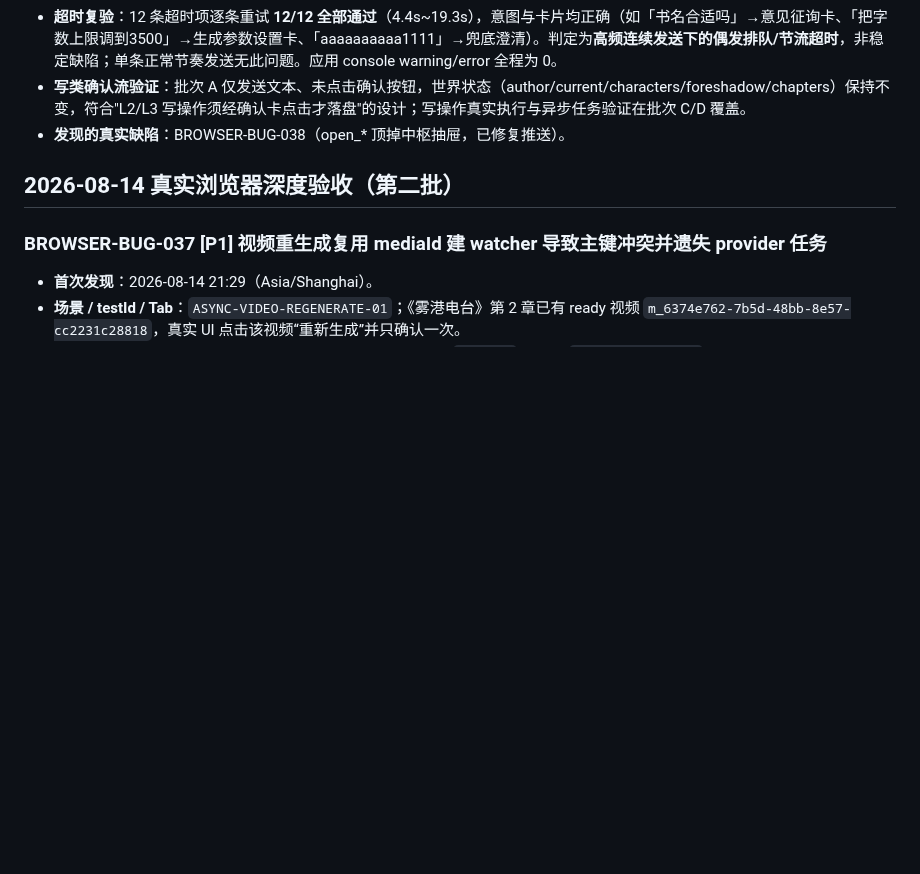
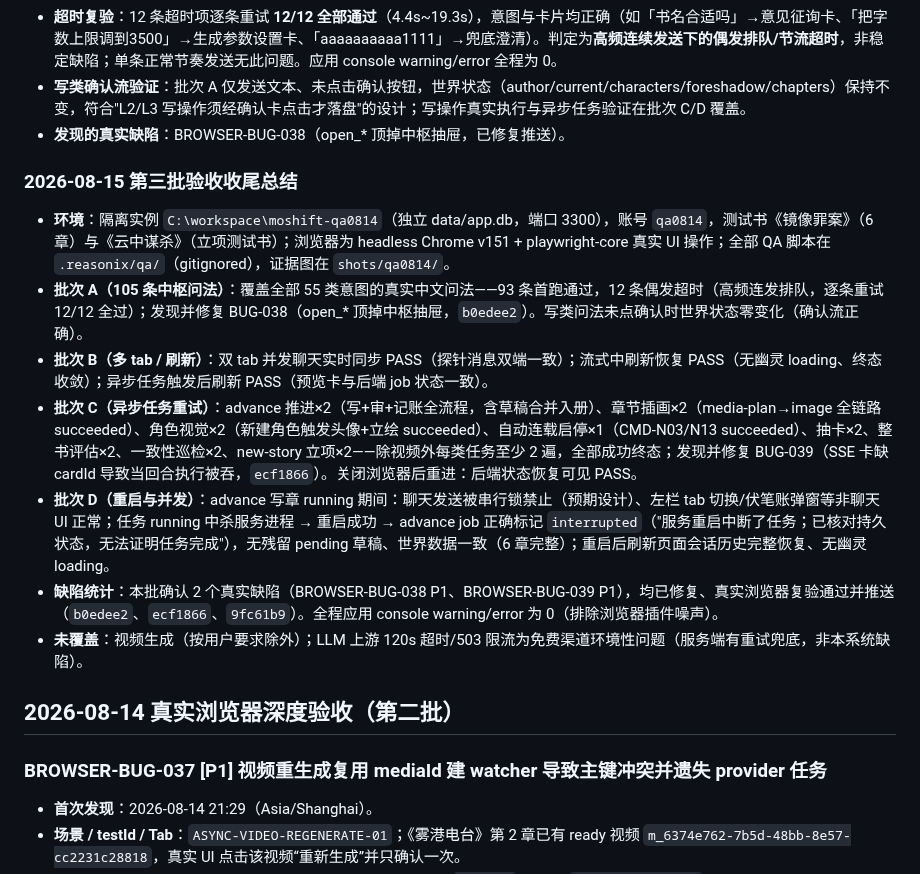
Before and after one commit to philuo/fiction-platform, a Markdown page: docs/FIND_BUG.md, the part around the change. Drawn GitHub-style; blank space fills up the shorter version.

Commit message:
docs: batch C/D acceptance summary for 2026-08-15 round

```diff
--- a/docs/FIND_BUG.md
+++ b/docs/FIND_BUG.md
@@ -38,6 +38,16 @@
 - **超时复验**：12 条超时项逐条重试 **12/12 全部通过**（4.4s~19.3s），意图与卡片均正确（如「书名合适吗」→意见征询卡、「把字数上限调到3500」→生成参数设置卡、「aaaaaaaaaa1111」→兜底澄清）。判定为**高频连续发送下的偶发排队/节流超时**，非稳定缺陷；单条正常节奏发送无此问题。应用 console warning/error 全程为 0。
 - **写类确认流验证**：批次 A 仅发送文本、未点击确认按钮，世界状态（author/current/characters/foreshadow/chapters）保持不变，符合"L2/L3 写操作须经确认卡点击才落盘"的设计；写操作真实执行与异步任务验证在批次 C/D 覆盖。
 - **发现的真实缺陷**：BROWSER-BUG-038（open_* 顶掉中枢抽屉，已修复推送）。
+
+### 2026-08-15 第三批验收收尾总结
+
+- **环境**：隔离实例 `C:\workspace\moshift-qa0814`（独立 data/app.db，端口 3300），账号 `qa0814`，测试书《镜像罪案》（6 章）与《云中谋杀》（立项测试书）；浏览器为 headless Chrome v151 + playwright-core 真实 UI 操作；全部 QA 脚本在 `.reasonix/qa/`（gitignored），证据图在 `shots/qa0814/`。
+- **批次 A（105 条中枢问法）**：覆盖全部 55 类意图的真实中文问法——93 条首跑通过，12 条偶发超时（高频连发排队，逐条重试 12/12 全过）；发现并修复 BUG-038（open_* 顶掉中枢抽屉，`b0edee2`）。写类问法未点确认时世界状态零变化（确认流正确）。
+- **批次 B（多 tab / 刷新）**：双 tab 并发聊天实时同步 PASS（探针消息双端一致）；流式中刷新恢复 PASS（无幽灵 loading、终态收敛）；异步任务触发后刷新 PASS（预览卡与后端 job 状态一致）。
+- **批次 C（异步任务重试）**：advance 推进×2（写+审+记账全流程，含草稿合并入册）、章节插画×2（media-plan→image 全链路 succeeded）、角色视觉×2（新建角色触发头像+立绘 succeeded）、自动连载启停×1（CMD-N03/N13 succeeded）、抽卡×2、整书评估×2、一致性巡检×2、new-story 立项×2——除视频外每类任务至少 2 遍，全部成功终态；发现并修复 BUG-039（SSE 卡缺 cardId 导致当回合执行被吞，`ecf1866`）。关闭浏览器后重进：后端状态恢复可见 PASS。
+- **批次 D（重启与并发）**：advance 写章 running 期间：聊天发送被串行锁禁止（预期设计）、左栏 tab 切换/伏笔账弹窗等非聊天 UI 正常；任务 running 中杀服务进程 → 重启成功 → advance job 正确标记 `interrupted`（"服务重启中断了任务；已核对持久状态，无法证明任务完成"），无残留 pending 草稿、世界数据一致（6 章完整）；重启后刷新页面会话历史完整恢复、无幽灵 loading。
+- **缺陷统计**：本批确认 2 个真实缺陷（BROWSER-BUG-038 P1、BROWSER-BUG-039 P1），均已修复、真实浏览器复验通过并推送（`b0edee2`、`ecf1866`、`9fc61b9`）。全程应用 console warning/error 为 0（排除浏览器插件噪声）。
+- **未覆盖**：视频生成（按用户要求除外）；LLM 上游 120s 超时/503 限流为免费渠道环境性问题（服务端有重试兜底，非本系统缺陷）。
 
 ## 2026-08-14 真实浏览器深度验收（第二批）
 
```
